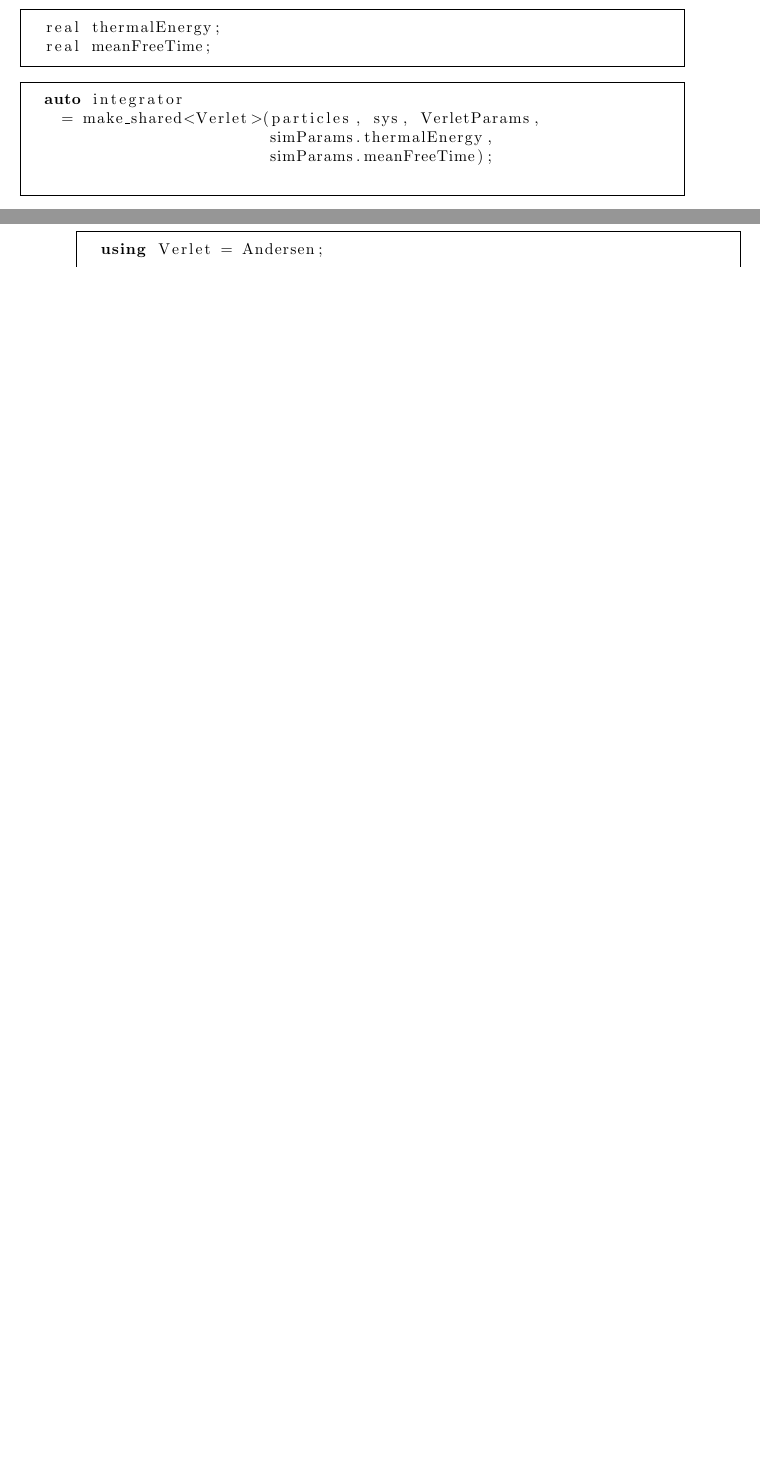
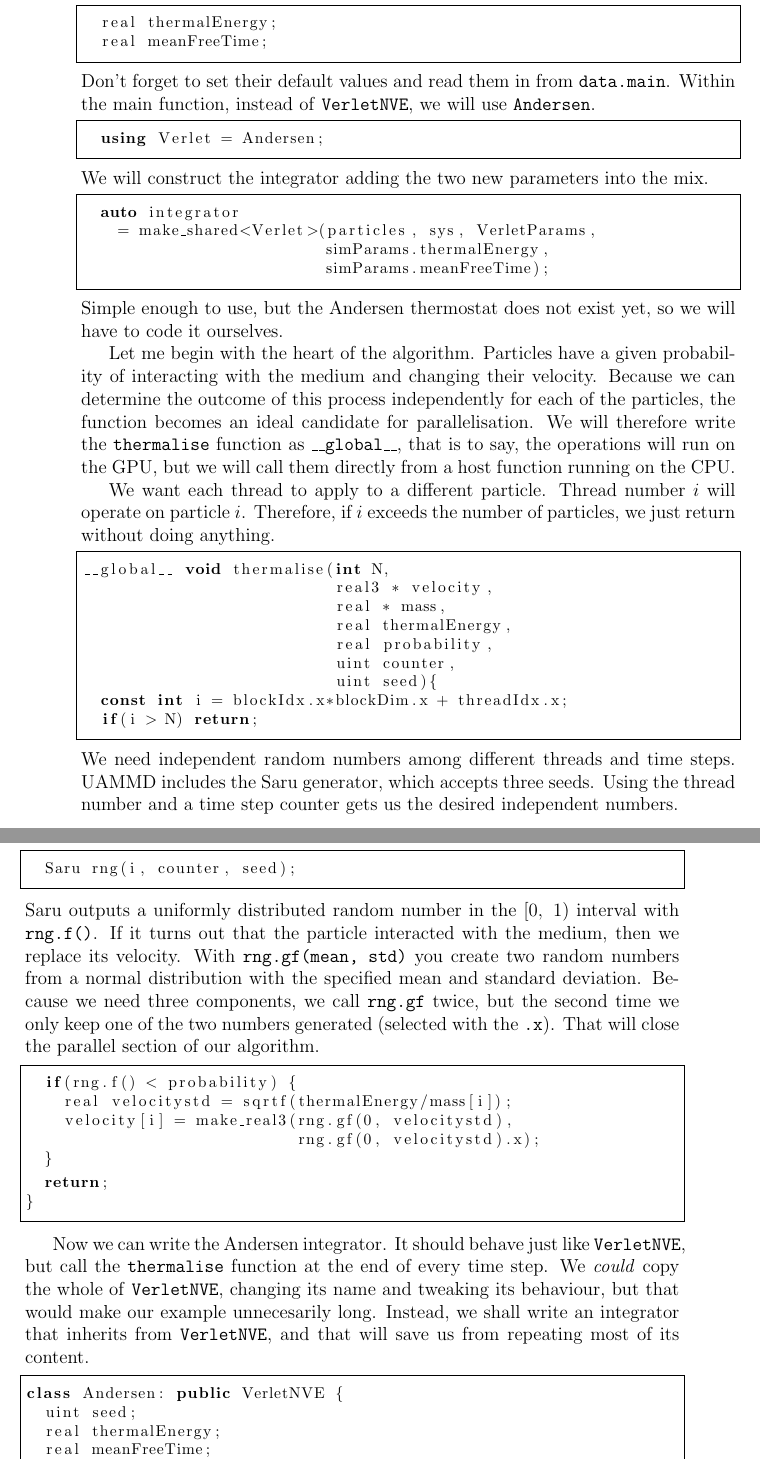
Before and after one commit to marcmelendez/UAMMD_intro, a LaTeX book (uammd_intro.tex, which reads chapters/measuring.tex): two parts of pages 69 and 70 of 70 before the commit and two parts of pages 70 and 71 of 73 after it, joined at a grey line, cut so that both start at the same text, the shorter picture padded with empty space. Compiled offline with pdfLaTeX.

Commit message:
Chapter 3: Custom integrators

```diff
--- a/chapters/measuring.tex
+++ b/chapters/measuring.tex
@@ -1477,24 +1490,41 @@ int main(int argc, char *argv[]){
+mechanics. Hence, our Andersen integrator will incorporate two extra parameters.
 \begin{lstlisting}
 %! codeblock: AndersenParameters
   real thermalEnergy;
   real meanFreeTime; //!
 %! codeblockend !//
 \end{lstlisting}
-
+Don't forget to set their default values and read them in from
+\texttt{data.main}. Within the main function, instead of \texttt{VerletNVE}, we
+will use
+\texttt{Andersen}.
+\begin{lstlisting}
+%! codeblock: VerletAndersen
+  using Verlet = Andersen; //!
+%! codeblockend !//
+\end{lstlisting}
+We will construct the integrator adding the two new parameters into the mix.
 \begin{lstlisting}
 %! codeblock: Andersen
   auto integrator
     = make_shared<Verlet>(particles, sys, VerletParams,
                           simParams.thermalEnergy,
-                          simParams.meanFreeTime);
-%! codeblockend !//
-\end{lstlisting}
-
-\begin{lstlisting}
-%! codeblock: VerletAndersen
-  using Verlet = Andersen;
-%! codeblockend !//
-\end{lstlisting}
-
-\begin{comment}
-\begin{lstlisting}
+                          simParams.meanFreeTime); //!
+%! codeblockend !//
+\end{lstlisting}
+Simple enough to use, but the Andersen thermostat does not exist yet, so we will
+have to code it ourselves.
+
+Let me begin with the heart of the algorithm. Particles have a given probability
+of interacting with the medium and changing their velocity. Because we can
+determine the outcome of this process independently for each of the particles,
+the function becomes an ideal candidate for parallelisation. We will therefore
+write the \texttt{thermalise} function as \texttt{\_\_global\_\_}, that is to
+say, the operations will run on the GPU, but we will call them directly from a
+host function running on the CPU.
+
+We want each thread to apply to a different particle. Thread number $i$ will
+operate on particle $i$. Therefore, if $i$ exceeds the number of particles, we
+just return without doing anything.
+\begin{lstlisting}
+%! codeblock: AndersenThermalise
@@ -1550,3 +1535,27 @@ __global__ void thermalise(int N,
                            real probability,
                            uint counter,
                            uint seed){
+  const int i = blockIdx.x*blockDim.x + threadIdx.x;
+  if(i > N) return; //!
+  %! codeinsert: SaruPRNG
+  %! codeinsert: thermalVelocity
+%! codeblockend !//
+\end{lstlisting}
+We need independent random numbers among different threads and time steps. UAMMD
+includes the Saru generator, which accepts three seeds. Using the thread number
+and a time step counter gets us the desired independent numbers.
+\begin{lstlisting}
+%! codeblock: SaruPRNG
+  Saru rng(i, counter, seed); //!
+%! codeblockend !//
+\end{lstlisting}
+Saru outputs a uniformly distributed random number in the $[0,\ 1)$ interval
+with \texttt{rng.f()}. If it turns out that the particle interacted with the
+medium, then we replace its velocity. With \texttt{rng.gf(mean, std)} you create
+two random numbers from a normal distribution with the specified mean and
+standard deviation. Because we need three components, we call \texttt{rng.gf}
+twice, but the second time we only keep one of the two numbers generated
+(selected with the \texttt{.x}). That will close the parallel section of our
+algorithm.
+\begin{lstlisting}
+%! codeblock: thermalVelocity
@@ -1560,15 +1562,26 @@ __global__ void thermalise(int N,
   if(rng.f() < probability) {
-    velocity[id] = make_real3(rng.gf(0, velocitystd),
+    real velocitystd = sqrtf(thermalEnergy/mass[i]);
+    velocity[i] = make_real3(rng.gf(0, velocitystd),
                              rng.gf(0, velocitystd).x);
   }
 
   return;
-}
-
+} //!
+%! codeblockend !//
+\end{lstlisting}
+
+Now we can write the Andersen integrator. It should behave just like
+\texttt{VerletNVE}, but call the \texttt{thermalise} function at the end of
+every time step. We \textit{could} copy the whole of \texttt{VerletNVE},
+changing its name and tweaking its behaviour, but that would make our example
+unnecesarily long. Instead, we shall write an integrator that inherits from
+\texttt{VerletNVE}, and that will save us from repeating most of its content.
+\begin{lstlisting}
+%! codeblock: AndersenThermostat
 class Andersen: public VerletNVE {
   uint seed;
   real thermalEnergy;
   real meanFreeTime;
   real dt;
 
-  public:
+  public: //!
```
Also changed, not shown: uammd_intro.tex (+3 -2 lines), chapters/measuring.tex (149 more changed lines), 1 other file. Lines whose indentation alone changed are shown as unchanged.
